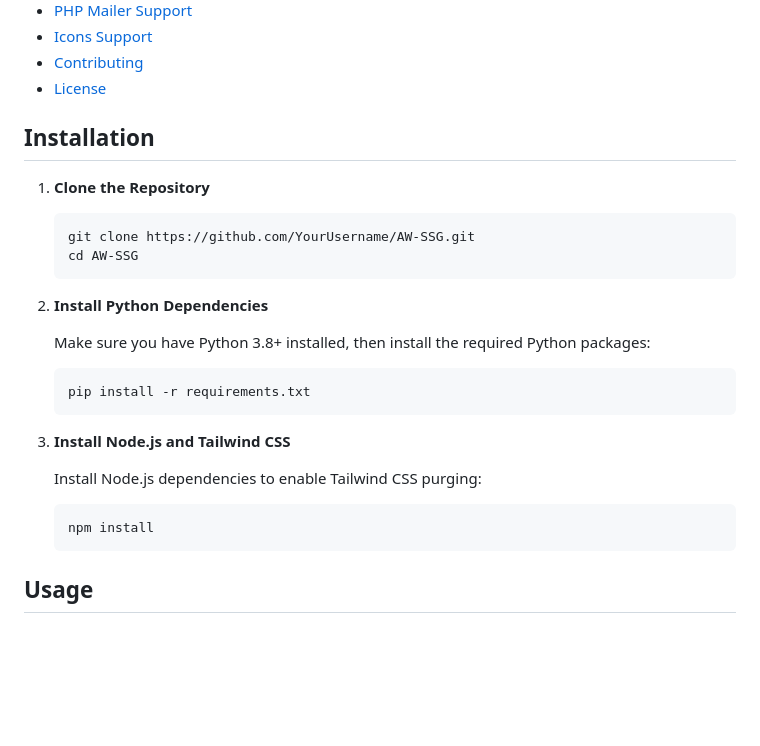
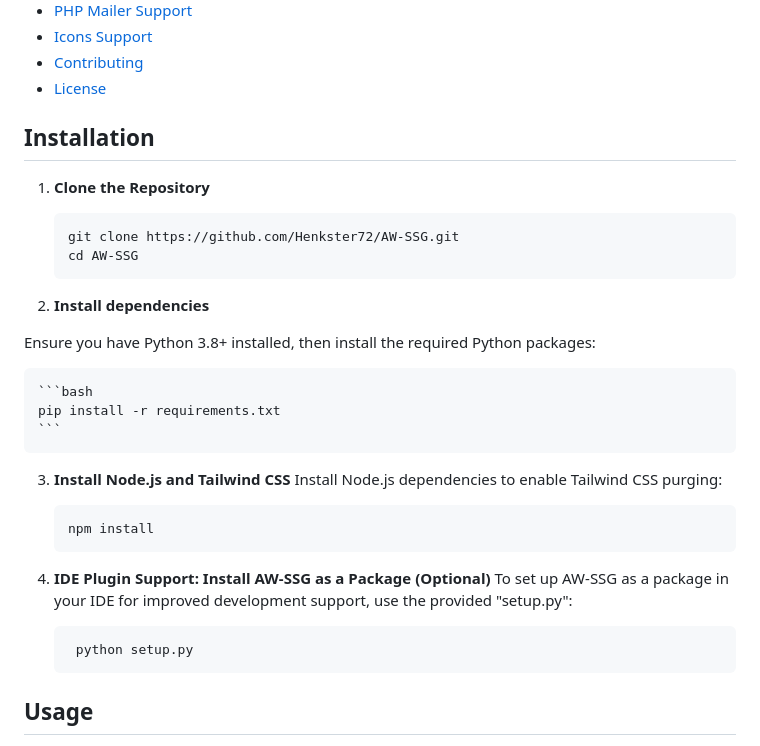
Before and after one commit to Henkster72/AW-SSG, a Markdown page: readme.md, the part around the change. Drawn GitHub-style; blank space fills up the shorter version.

````diff
--- a/readme.md
+++ b/readme.md
@@ -32,29 +32,36 @@ It has baked in support for Tailwind, FTP upload, Templating, Syncing (timestamp
 - [Contributing](#contributing)
 - [License](#license)
 
+
 ## Installation
 
 1. **Clone the Repository**
 
     ```bash
-    git clone https://github.com/YourUsername/AW-SSG.git
+    git clone https://github.com/Henkster72/AW-SSG.git
     cd AW-SSG
     ```
 
-2. **Install Python Dependencies**
+2. **Install dependencies**
 
-    Make sure you have Python 3.8+ installed, then install the required Python packages:
+  Ensure you have Python 3.8+ installed, then install the required Python packages:
 
     ```bash
     pip install -r requirements.txt
     ```
 
 3. **Install Node.js and Tailwind CSS**
-
-    Install Node.js dependencies to enable Tailwind CSS purging:
+Install Node.js dependencies to enable Tailwind CSS purging:
 
     ```bash
     npm install
+    ```
+
+4. **IDE Plugin Support: Install AW-SSG as a Package (Optional)**
+To set up AW-SSG as a package in your IDE for improved development support, use the provided "setup.py":
+
+   ```bash
+    python setup.py
     ```
 
 ## Usage
````
